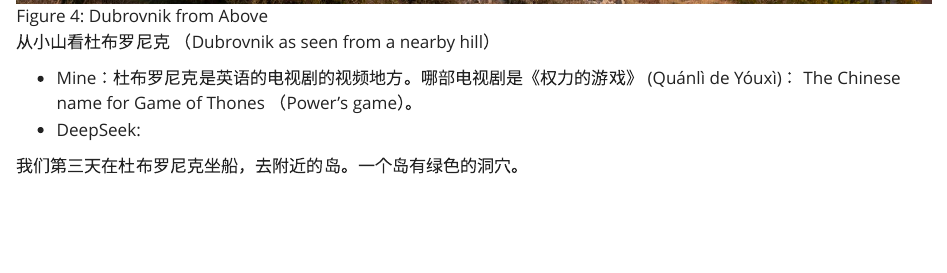
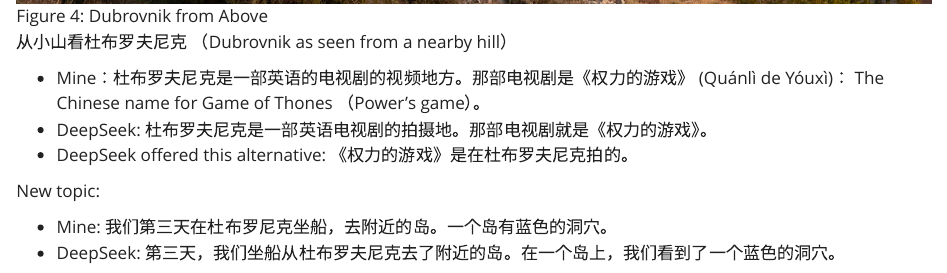
Before and after one commit to kiwidamien/ChineseBlog, a Quarto document (posts/2025-10-europe/index.qmd): the page in a window 1100 px wide, from 3680 px down. Rendered offline with R 4.5, knitr and Pandoc in place of Quarto, with nearby package versions.

```diff
--- a/posts/2025-10-europe/index.qmd
+++ b/posts/2025-10-europe/index.qmd
@@ -55,13 +55,18 @@
 
 ![Dubrovnik from Above](dubrovnik_from_above.jpg)
 
-从小山看杜布罗尼克 （Dubrovnik as seen from a nearby hill）
+从小山看杜布罗夫尼克 （Dubrovnik as seen from a nearby hill）
 :::
 
-* Mine：杜布罗尼克是英语的电视剧的视频地方。哪部电视剧是《权力的游戏》 (Quánlì de Yóuxì)： The Chinese name for Game of Thones （Power's game）。
-* DeepSeek:
+* Mine：杜布罗夫尼克是一部英语的电视剧的视频地方。那部电视剧是《权力的游戏》 (Quánlì de Yóuxì)： The Chinese name for Game of Thones （Power's game）。
+* DeepSeek: 杜布罗夫尼克是一部英语电视剧的拍摄地。那部电视剧就是《权力的游戏》。
+* DeepSeek offered this alternative: 《权力的游戏》是在杜布罗夫尼克拍的。
 
-我们第三天在杜布罗尼克坐船，去附近的岛。一个岛有绿色的洞穴。
+New topic:
+
+* Mine: 我们第三天在杜布罗尼克坐船，去附近的岛。一个岛有蓝色的洞穴。
+* DeepSeek: 第三天，我们坐船从杜布罗夫尼克去了附近的岛。在一个岛上，我们看到了一个蓝色的洞穴。
+
 
 ::: {#fig-cave layout-ncol=3}
 
```
Also changed, not shown: docs/search.json, posts/2025-10-europe/index.qmd (2 more changed lines), 3 other files.
